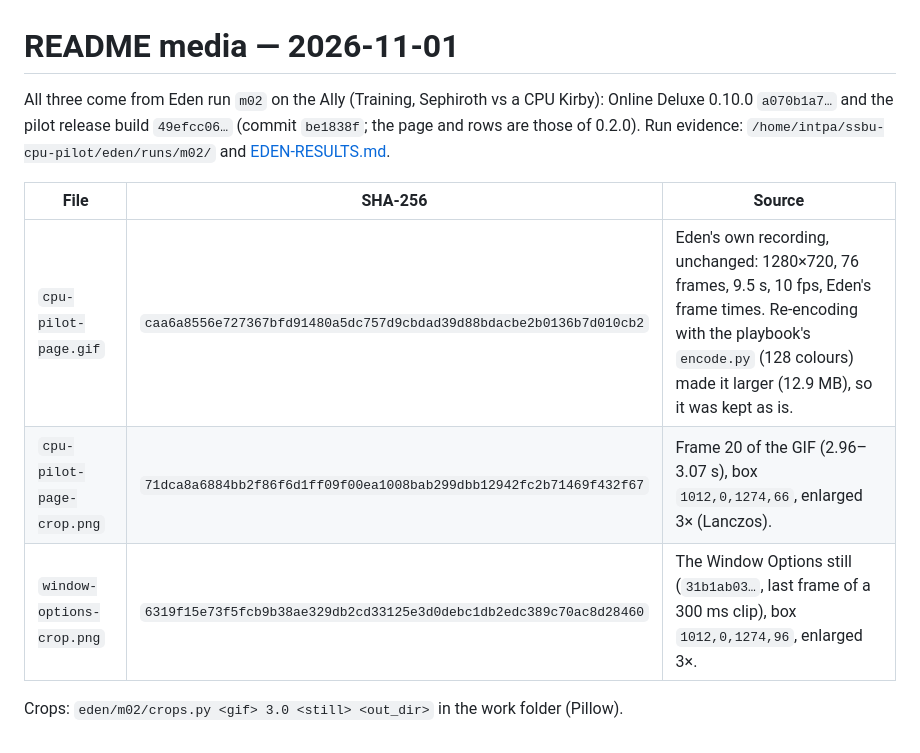
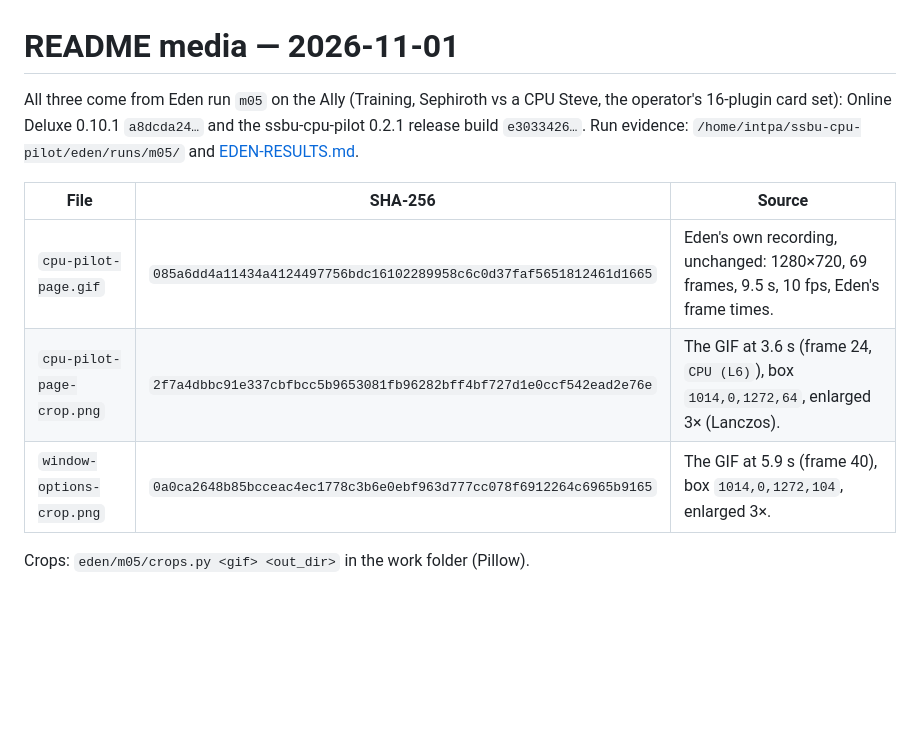
Before and after one commit to crashbandicode/ssbu-cpu-pilot, a Markdown page: docs/media/README.md, the part around the change. Rendered like a GitHub page; blank space fills up the shorter version.

```diff
--- a/docs/media/README.md
+++ b/docs/media/README.md
@@ -1,16 +1,15 @@
 # README media — 2026-11-01
 
-All three come from Eden run `m02` on the Ally (Training, Sephiroth vs a CPU
-Kirby): Online Deluxe 0.10.0 `a070b1a7…` and the pilot release build
-`49efcc06…` (commit `be1838f`; the page and rows are those of 0.2.0). Run
-evidence: `/home/intpa/ssbu-cpu-pilot/eden/runs/m02/` and
+All three come from Eden run `m05` on the Ally (Training, Sephiroth vs a CPU
+Steve, the operator's 16-plugin card set): Online Deluxe 0.10.1 `a8dcda24…`
+and the ssbu-cpu-pilot 0.2.1 release build `e3033426…`. Run evidence:
+`/home/intpa/ssbu-cpu-pilot/eden/runs/m05/` and
 [EDEN-RESULTS.md](../EDEN-RESULTS.md).
 
 | File | SHA-256 | Source |
 | --- | --- | --- |
-| `cpu-pilot-page.gif` | `caa6a8556e727367bfd91480a5dc757d9cbdad39d88bdacbe2b0136b7d010cb2` | Eden's own recording, unchanged: 1280×720, 76 frames, 9.5 s, 10 fps, Eden's frame times. Re-encoding with the playbook's `encode.py` (128 colours) made it larger (12.9 MB), so it was kept as is. |
-| `cpu-pilot-page-crop.png` | `71dca8a6884bb2f86f6d1ff09f00ea1008bab299dbb12942fc2b71469f432f67` | Frame 20 of the GIF (2.96–3.07 s), box `1012,0,1274,66`, enlarged 3× (Lanczos). |
-| `window-options-crop.png` | `6319f15e73f5fcb9b38ae329db2cd33125e3d0debc1db2edc389c70ac8d28460` | The Window Options still (`31b1ab03…`, last frame of a 300 ms clip), box `1012,0,1274,96`, enlarged 3×. |
+| `cpu-pilot-page.gif` | `085a6dd4a11434a4124497756bdc16102289958c6c0d37faf5651812461d1665` | Eden's own recording, unchanged: 1280×720, 69 frames, 9.5 s, 10 fps, Eden's frame times. |
+| `cpu-pilot-page-crop.png` | `2f7a4dbbc91e337cbfbcc5b9653081fb96282bff4bf727d1e0ccf542ead2e76e` | The GIF at 3.6 s (frame 24, `CPU (L6)`), box `1014,0,1272,64`, enlarged 3× (Lanczos). |
+| `window-options-crop.png` | `0a0ca2648b85bcceac4ec1778c3b6e0ebf963d777cc078f6912264c6965b9165` | The GIF at 5.9 s (frame 40), box `1014,0,1272,104`, enlarged 3×. |
 
-Crops: `eden/m02/crops.py <gif> 3.0 <still> <out_dir>` in the work folder
-(Pillow).
+Crops: `eden/m05/crops.py <gif> <out_dir>` in the work folder (Pillow).
```
Also changed, not shown: README.md (+5 -4 lines), docs/EDEN-RESULTS.md (+28 -0 lines), docs/media/cpu-pilot-page-crop.png, docs/media/window-options-crop.png, 1 other file.
